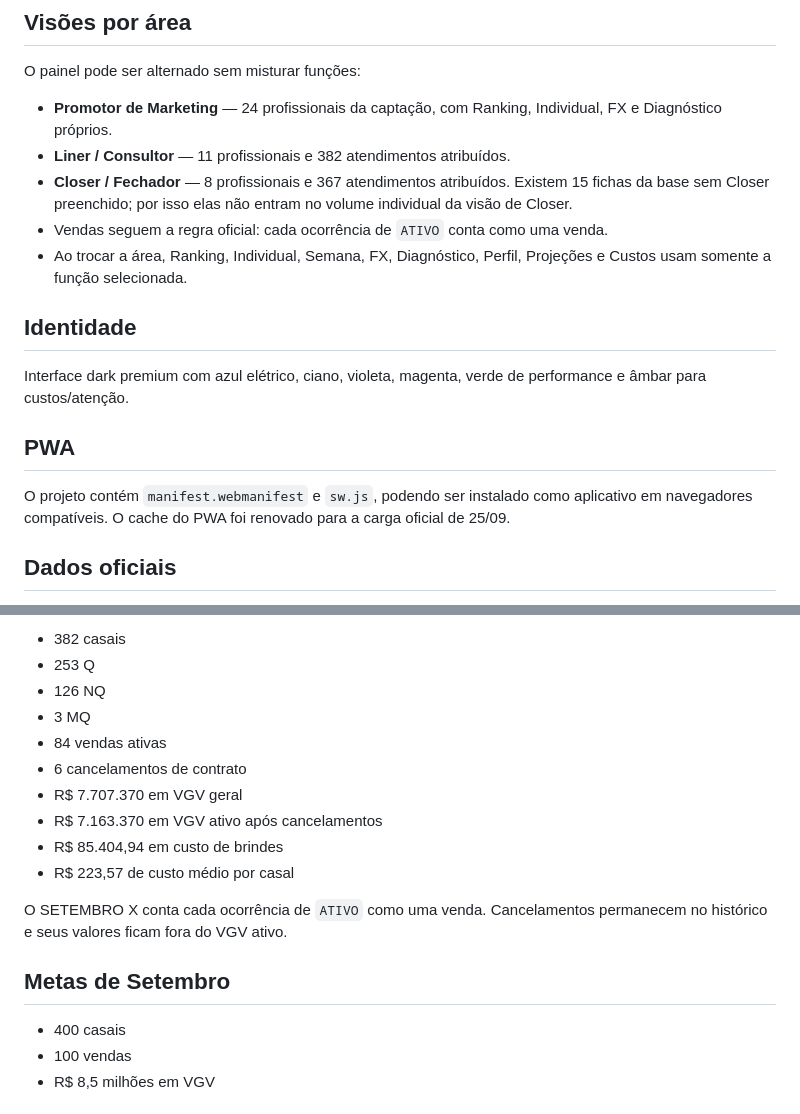
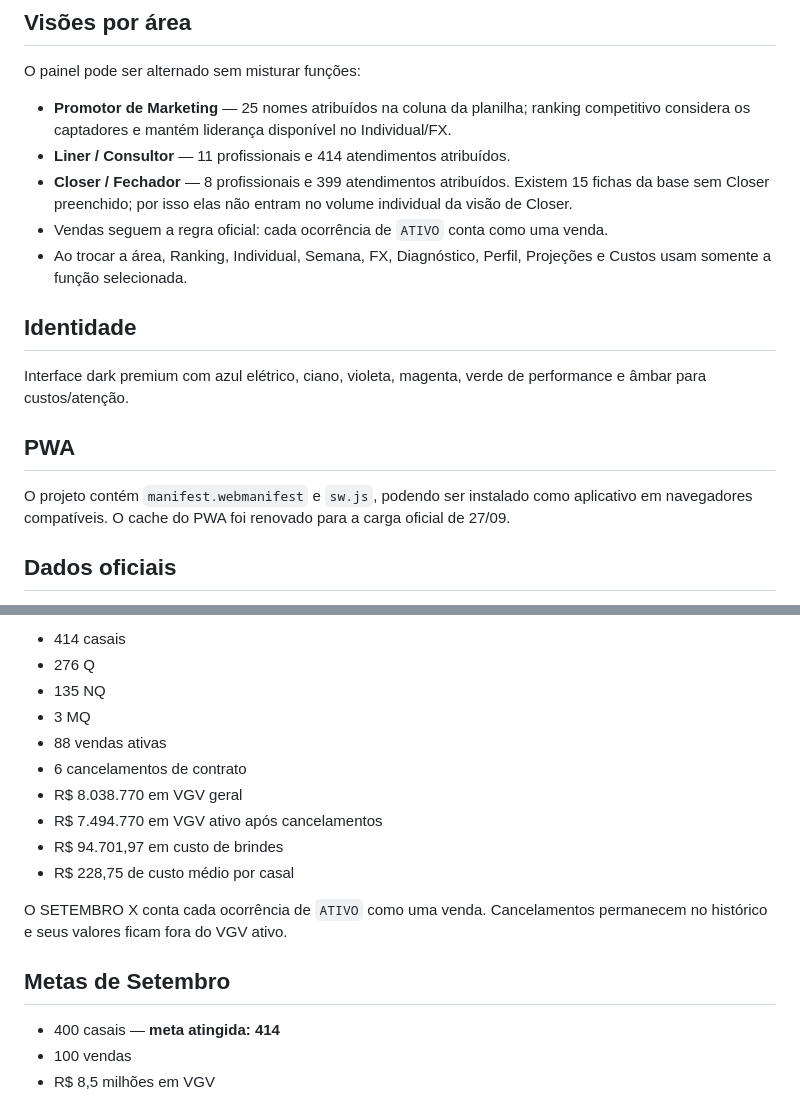
Before and after one commit to AUREON-TECH/SetembroX, a Markdown page: README.md, 2 parts joined by grey strips. GitHub-like rendering.

Commit message:
docs: atualizar fechamento oficial ate 27-09

```diff
--- a/README.md
+++ b/README.md
@@ -22,9 +22,9 @@ O SETEMBRO X transforma dados da captação em leitura de performance e ação p
 
 O painel pode ser alternado sem misturar funções:
 
-- **Promotor de Marketing** — 24 profissionais da captação, com Ranking, Individual, FX e Diagnóstico próprios.
-- **Liner / Consultor** — 11 profissionais e 382 atendimentos atribuídos.
-- **Closer / Fechador** — 8 profissionais e 367 atendimentos atribuídos. Existem 15 fichas da base sem Closer preenchido; por isso elas não entram no volume individual da visão de Closer.
+- **Promotor de Marketing** — 25 nomes atribuídos na coluna da planilha; ranking competitivo considera os captadores e mantém liderança disponível no Individual/FX.
+- **Liner / Consultor** — 11 profissionais e 414 atendimentos atribuídos.
+- **Closer / Fechador** — 8 profissionais e 399 atendimentos atribuídos. Existem 15 fichas da base sem Closer preenchido; por isso elas não entram no volume individual da visão de Closer.
 - Vendas seguem a regra oficial: cada ocorrência de `ATIVO` conta como uma venda.
 - Ao trocar a área, Ranking, Individual, Semana, FX, Diagnóstico, Perfil, Projeções e Custos usam somente a função selecionada.
 
@@ -34,7 +34,7 @@ Interface dark premium com azul elétrico, ciano, violeta, magenta, verde de per
 
 ## PWA
 
-O projeto contém `manifest.webmanifest` e `sw.js`, podendo ser instalado como aplicativo em navegadores compatíveis. O cache do PWA foi renovado para a carga oficial de 25/09.
+O projeto contém `manifest.webmanifest` e `sw.js`, podendo ser instalado como aplicativo em navegadores compatíveis. O cache do PWA foi renovado para a carga oficial de 27/09.
 
 ## Dados oficiais
 
@@ -42,20 +42,20 @@ Base atualizada pela planilha oficial `Document(20260926-130922).csv` até **25/
 
-- 382 casais
-- 253 Q
-- 126 NQ
+- 414 casais
+- 276 Q
+- 135 NQ
 - 3 MQ
-- 84 vendas ativas
+- 88 vendas ativas
 - 6 cancelamentos de contrato
-- R$ 7.707.370 em VGV geral
-- R$ 7.163.370 em VGV ativo após cancelamentos
-- R$ 85.404,94 em custo de brindes
-- R$ 223,57 de custo médio por casal
+- R$ 8.038.770 em VGV geral
+- R$ 7.494.770 em VGV ativo após cancelamentos
+- R$ 94.701,97 em custo de brindes
+- R$ 228,75 de custo médio por casal
 
 O SETEMBRO X conta cada ocorrência de `ATIVO` como uma venda. Cancelamentos permanecem no histórico e seus valores ficam fora do VGV ativo.
 
 ## Metas de Setembro
 
-- 400 casais
+- 400 casais — **meta atingida: 414**
 - 100 vendas
 - R$ 8,5 milhões em VGV
 
```
Also changed, not shown: other parts of README.md (+1 -1 lines).
